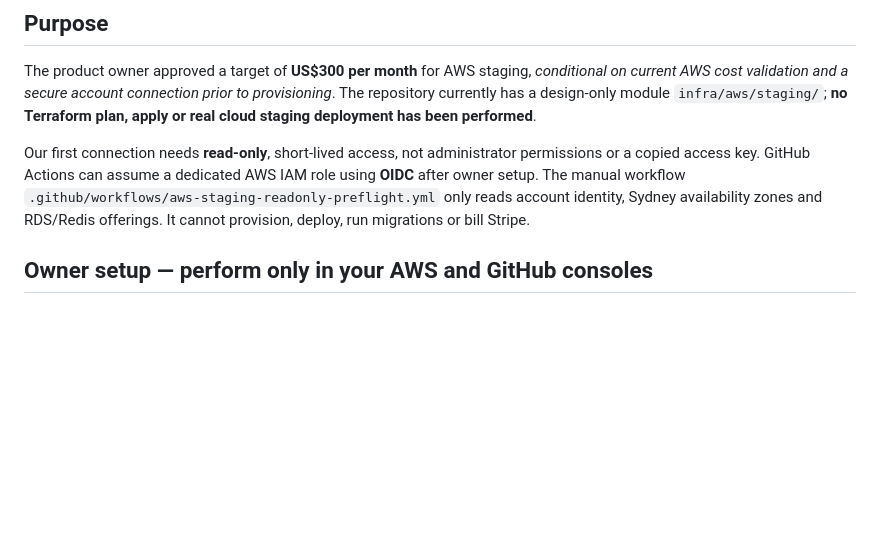
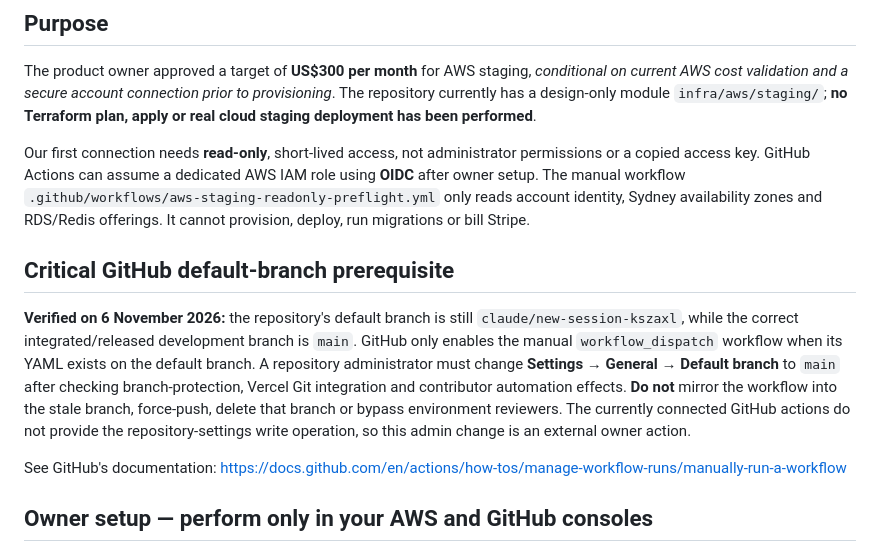
Before and after one commit to BSaumil/NUA-CREW, a Markdown page: docs/operations/AWS_STAGING_SECURE_ACCESS_2026-11-06.md, the part around the change. Rendered like a GitHub page; blank space fills up the shorter version.

Commit message:
security: document critical default-branch blocker for AWS OIDC workflow dispatch

```diff
--- a/docs/operations/AWS_STAGING_SECURE_ACCESS_2026-11-06.md
+++ b/docs/operations/AWS_STAGING_SECURE_ACCESS_2026-11-06.md
@@ -5,6 +5,12 @@
 The product owner approved a target of **US$300 per month** for AWS staging, *conditional on current AWS cost validation and a secure account connection prior to provisioning*. The repository currently has a design-only module `infra/aws/staging/`; **no Terraform plan, apply or real cloud staging deployment has been performed**.
 
 Our first connection needs **read-only**, short-lived access, not administrator permissions or a copied access key. GitHub Actions can assume a dedicated AWS IAM role using **OIDC** after owner setup. The manual workflow `.github/workflows/aws-staging-readonly-preflight.yml` only reads account identity, Sydney availability zones and RDS/Redis offerings. It cannot provision, deploy, run migrations or bill Stripe.
+
+## Critical GitHub default-branch prerequisite
+
+**Verified on 6 November 2026:** the repository's default branch is still `claude/new-session-kszaxl`, while the correct integrated/released development branch is `main`. GitHub only enables the manual `workflow_dispatch` workflow when its YAML exists on the default branch. A repository administrator must change **Settings → General → Default branch** to `main` after checking branch-protection, Vercel Git integration and contributor automation effects. **Do not** mirror the workflow into the stale branch, force-push, delete that branch or bypass environment reviewers. The currently connected GitHub actions do not provide the repository-settings write operation, so this admin change is an external owner action.
+
+See GitHub's documentation: https://docs.github.com/en/actions/how-tos/manage-workflow-runs/manually-run-a-workflow
 
 ## Owner setup — perform only in your AWS and GitHub consoles
 1. Decide which dedicated AWS account (preferably a separate staging account) will own NUA CREW. Verify its payer/billing owner and whether the existing AWS account already has chargeable resources. **Do not share passwords, access keys or session tokens in chat.**
```
